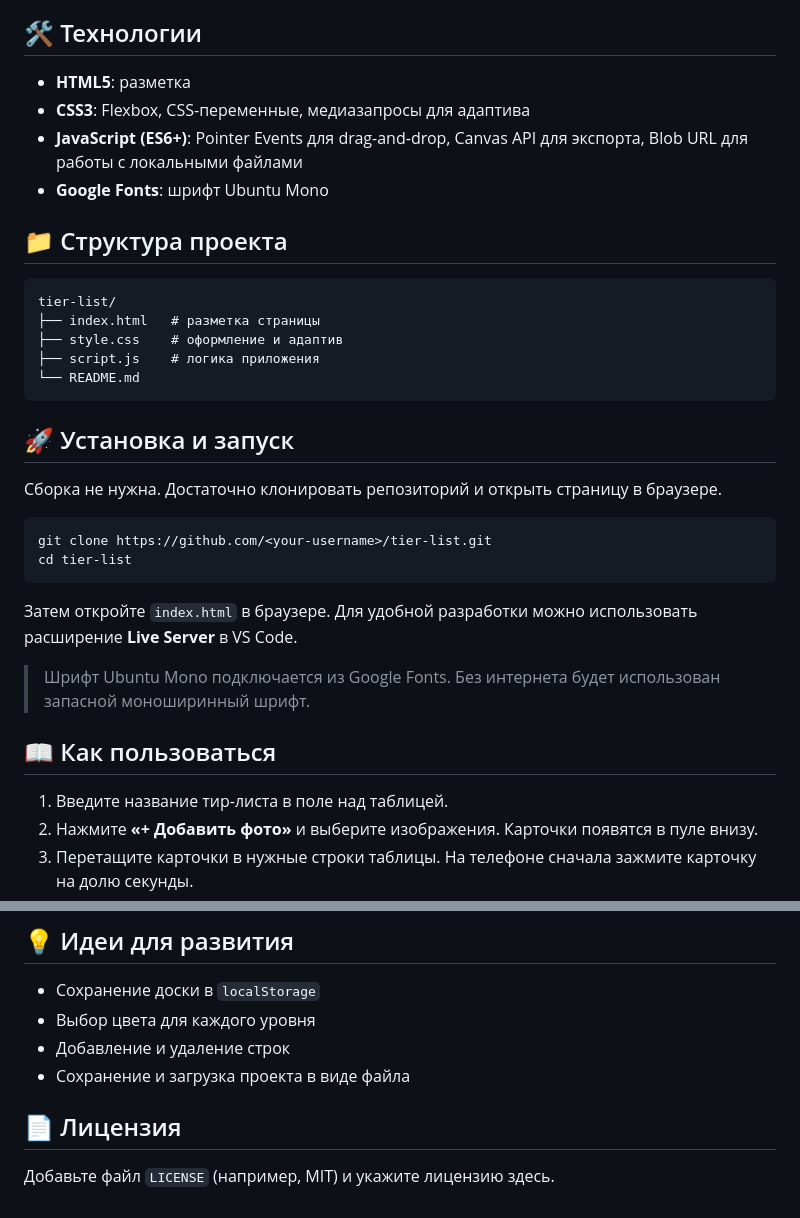
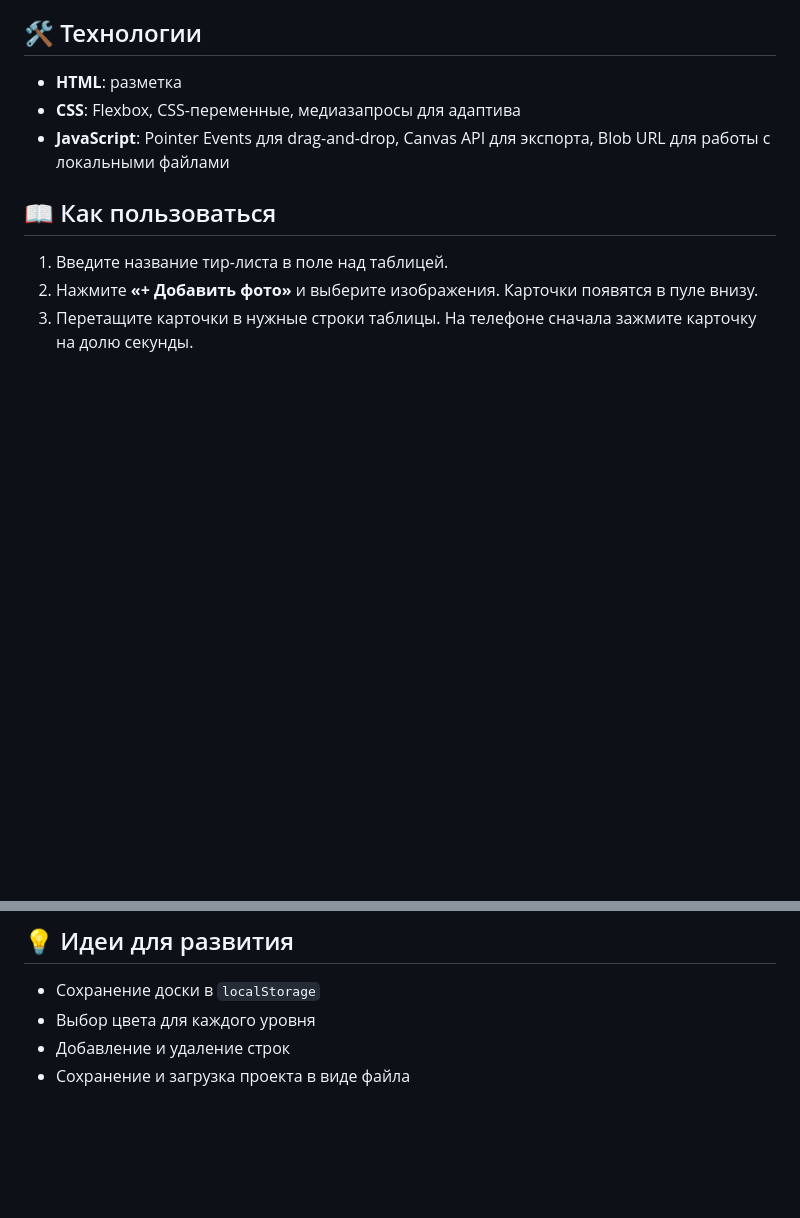
Before and after one commit to trsvar4i/tier-list, a Markdown page: README.md, 2 parts joined by grey strips. GitHub-like rendering; blank space fills up the shorter version.

````diff
--- a/README.md
+++ b/README.md
@@ -17,33 +17,9 @@
 
 ## 🛠 Технологии
 
-- **HTML5**: разметка
-- **CSS3**: Flexbox, CSS-переменные, медиазапросы для адаптива
-- **JavaScript (ES6+)**: Pointer Events для drag-and-drop, Canvas API для экспорта, Blob URL для работы с локальными файлами
-- **Google Fonts**: шрифт Ubuntu Mono
-
-## 📁 Структура проекта
-
-```
-tier-list/
-├── index.html   # разметка страницы
-├── style.css    # оформление и адаптив
-├── script.js    # логика приложения
-└── README.md
-```
-
-## 🚀 Установка и запуск
-
-Сборка не нужна. Достаточно клонировать репозиторий и открыть страницу в браузере.
-
-```bash
-git clone https://github.com/<your-username>/tier-list.git
-cd tier-list
-```
-
-Затем откройте `index.html` в браузере. Для удобной разработки можно использовать расширение **Live Server** в VS Code.
-
-> Шрифт Ubuntu Mono подключается из Google Fonts. Без интернета будет использован запасной моноширинный шрифт.
+- **HTML**: разметка
+- **CSS**: Flexbox, CSS-переменные, медиазапросы для адаптива
+- **JavaScript**: Pointer Events для drag-and-drop, Canvas API для экспорта, Blob URL для работы с локальными файлами
 
 ## 📖 Как пользоваться
 
@@ -77,7 +53,3 @@ cd tier-list
 - Выбор цвета для каждого уровня
 - Добавление и удаление строк
 - Сохранение и загрузка проекта в виде файла
-
-## 📄 Лицензия
-
-Добавьте файл `LICENSE` (например, MIT) и укажите лицензию здесь.
````
